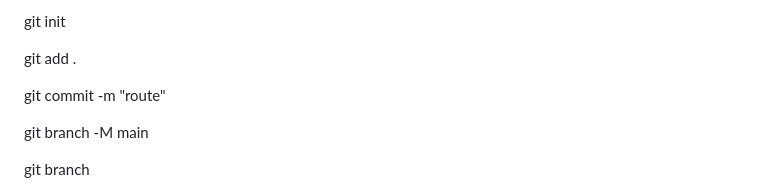
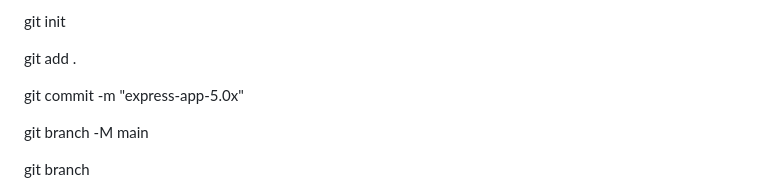
Before and after one commit to VIKASJI593/express-5.0.0-alpha.8, a Markdown page: README.md, the part around the change. Rendered like a GitHub page.

Commit message:
express-app-5.0x

```diff
--- a/README.md
+++ b/README.md
@@ -19,7 +19,7 @@ git init
 
 git add .
 
-git commit -m "route"
+git commit -m "express-app-5.0x"
 
 git branch -M main
 
```
